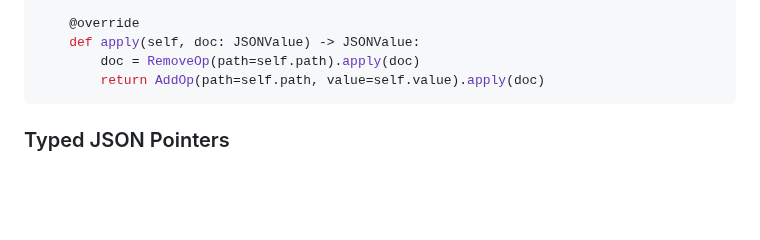
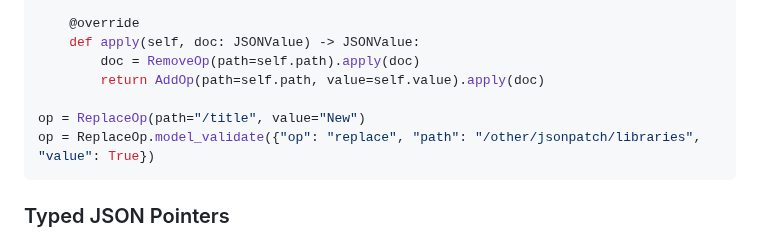
Before and after one commit to angela-tarantula/jsonpatchx, a Markdown page: README.md, the part around the change. GitHub-like rendering; blank space fills up the shorter version.

Commit message:
imply that JSONPointer fields accept str earlier

````diff
--- a/README.md
+++ b/README.md
@@ -60,6 +60,9 @@ class ReplaceOp(OperationSchema):
     def apply(self, doc: JSONValue) -> JSONValue:
         doc = RemoveOp(path=self.path).apply(doc)
         return AddOp(path=self.path, value=self.value).apply(doc)
+
+op = ReplaceOp(path="/title", value="New")
+op = ReplaceOp.model_validate({"op": "replace", "path": "/other/jsonpatch/libraries", "value": True})
 ```
 
 ### Typed JSON Pointers
````
